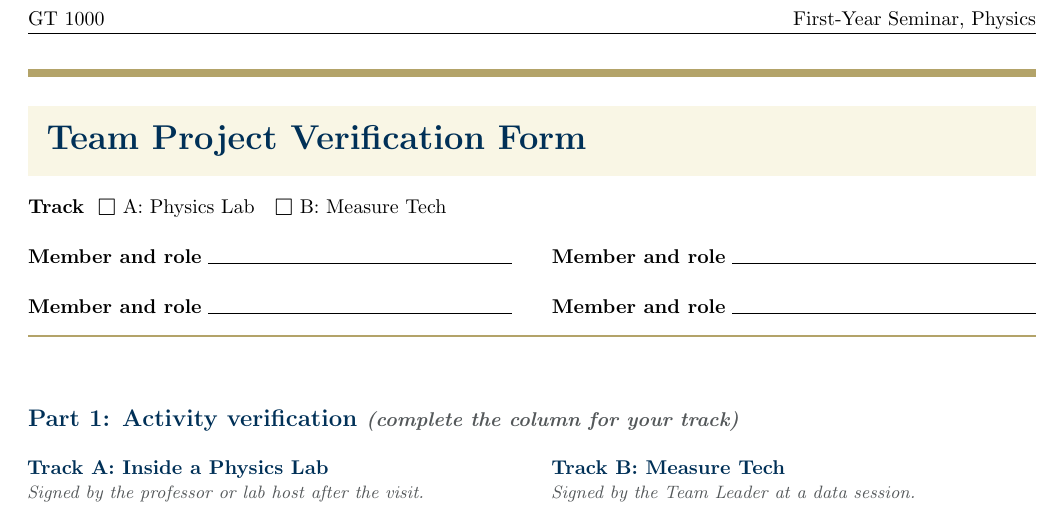
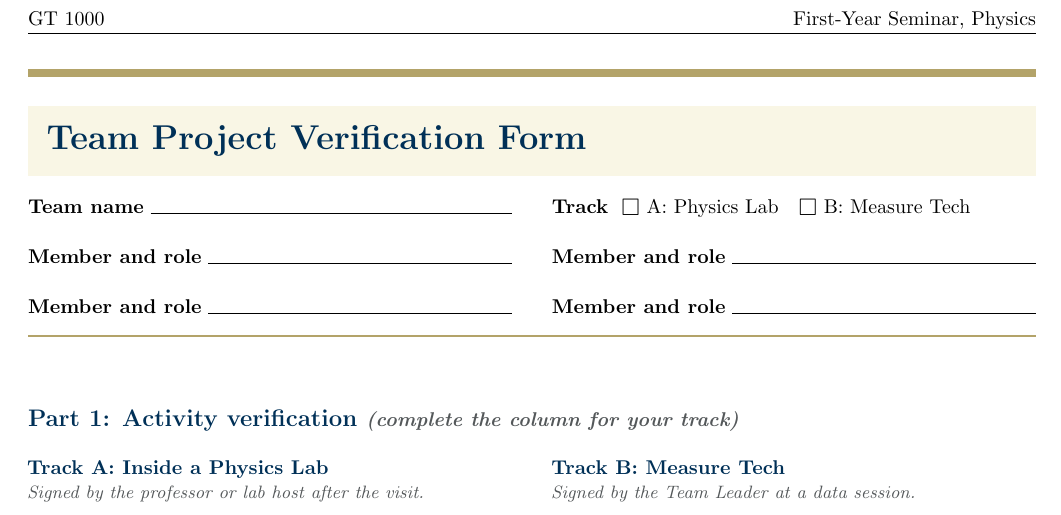
Before and after one commit to ajsteinmetz/gt-gt-1000, a LaTeX document (course-files/verification-form-latex/gt-1000-team-project-verification-form.tex): part of the page, cut so that both start at the same text. Compiled offline with pdfLaTeX.

Commit message:
Add Team name field to the Team Project Verification Form
Closes #1.

Co-Authored-By: Claude Opus 5.5 <noreply@anthropic.com>
Claude-Session: https://claude.ai/code/session_014jpTxA3Juz1SRRy7iPCPN7

```diff
--- a/course-files/verification-form-latex/gt-1000-team-project-verification-form.tex
+++ b/course-files/verification-form-latex/gt-1000-team-project-verification-form.tex
@@ -82,7 +82,7 @@
 \vspace{0.6em}
 
 \begin{fields}
-\textbf{Track}~~\checkbox A: Physics Lab~~~\checkbox B: Measure Tech \\[1.3em]
+\field{Team name} & \textbf{Track}~~\checkbox A: Physics Lab~~~\checkbox B: Measure Tech \\[1.3em]
 \fieldrow{Member and role}{Member and role} \\[1.3em]
 \fieldrow{Member and role}{Member and role} \\
 \end{fields}
```
Also changed, not shown: course-files/verification-form-latex/gt-1000-team-project-verification-form.pdf.
